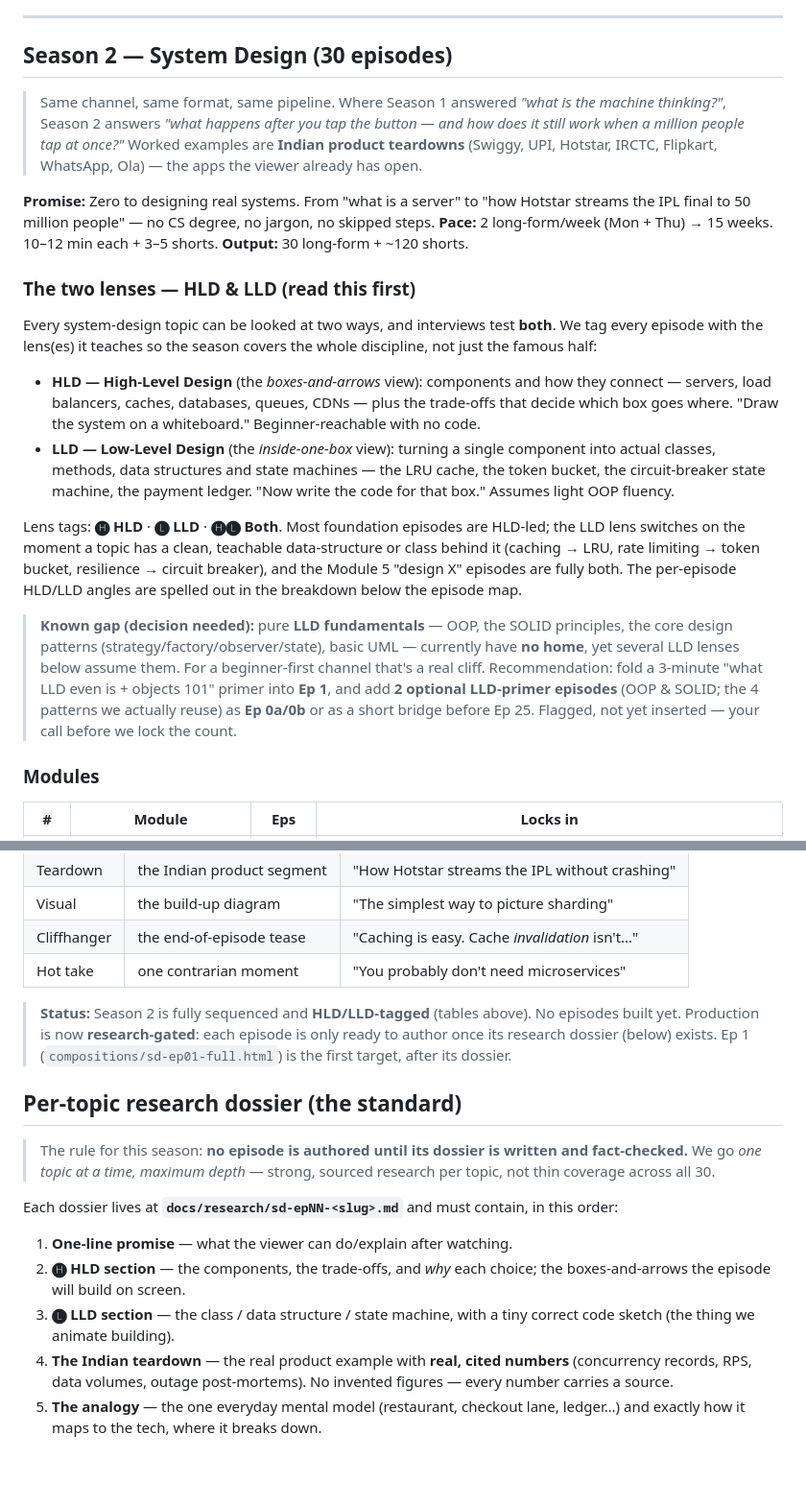
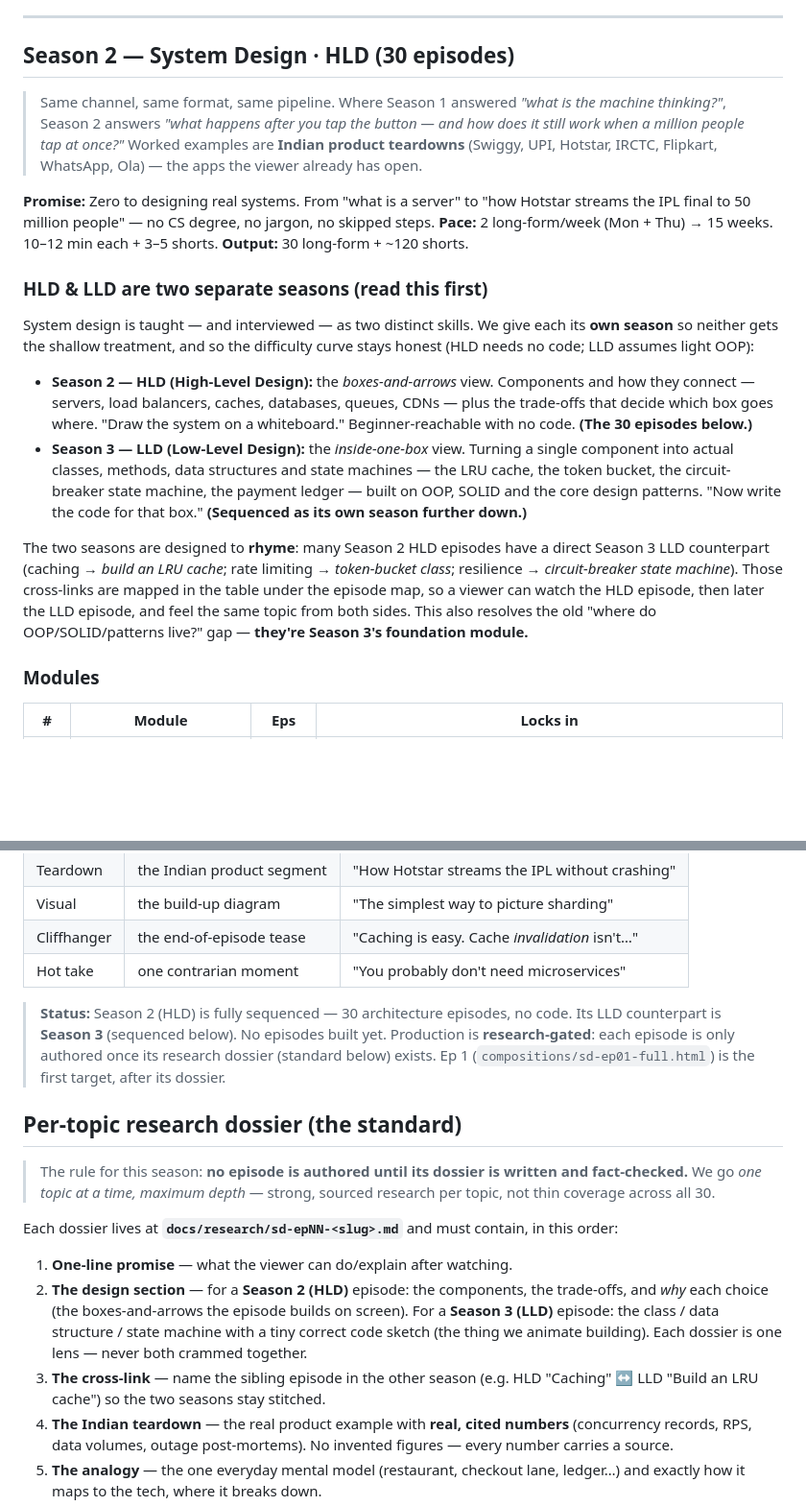
Before and after one commit to dhruvateja06/Videos, a Markdown page: tti-studio/docs/CURRICULUM.md, 2 parts joined by grey strips. Shown at 96% size. GitHub-like rendering; blank space fills up the shorter version.

```diff
--- a/tti-studio/docs/CURRICULUM.md
+++ b/tti-studio/docs/CURRICULUM.md
@@ -114,7 +114,7 @@ Introduce a metaphor once, then *invoke* it later (never re-explain):
 
 ---
 
-## Season 2 — System Design (30 episodes)
+## Season 2 — System Design · HLD (30 episodes)
 
 > Same channel, same format, same pipeline. Where Season 1 answered *"what is
 > the machine thinking?"*, Season 2 answers *"what happens after you tap the
@@ -128,36 +128,29 @@ no skipped steps.
 **Pace:** 2 long-form/week (Mon + Thu) → 15 weeks. 10–12 min each + 3–5 shorts.
 **Output:** 30 long-form + ~120 shorts.
 
-### The two lenses — HLD & LLD (read this first)
+### HLD & LLD are two separate seasons (read this first)
 
-Every system-design topic can be looked at two ways, and interviews test **both**.
-We tag every episode with the lens(es) it teaches so the season covers the whole
-discipline, not just the famous half:
+System design is taught — and interviewed — as two distinct skills. We give each
+its **own season** so neither gets the shallow treatment, and so the difficulty
+curve stays honest (HLD needs no code; LLD assumes light OOP):
 
-- **HLD — High-Level Design** (the *boxes-and-arrows* view): components and how
-  they connect — servers, load balancers, caches, databases, queues, CDNs — plus
-  the trade-offs that decide which box goes where. "Draw the system on a
-  whiteboard." Beginner-reachable with no code.
-- **LLD — Low-Level Design** (the *inside-one-box* view): turning a single
-  component into actual classes, methods, data structures and state machines —
-  the LRU cache, the token bucket, the circuit-breaker state machine, the
-  payment ledger. "Now write the code for that box." Assumes light OOP fluency.
+- **Season 2 — HLD (High-Level Design):** the *boxes-and-arrows* view. Components
+  and how they connect — servers, load balancers, caches, databases, queues,
+  CDNs — plus the trade-offs that decide which box goes where. "Draw the system
+  on a whiteboard." Beginner-reachable with no code. **(The 30 episodes below.)**
+- **Season 3 — LLD (Low-Level Design):** the *inside-one-box* view. Turning a
+  single component into actual classes, methods, data structures and state
+  machines — the LRU cache, the token bucket, the circuit-breaker state machine,
+  the payment ledger — built on OOP, SOLID and the core design patterns. "Now
+  write the code for that box." **(Sequenced as its own season further down.)**
 
-Lens tags: **🅗 HLD** · **🅛 LLD** · **🅗🅛 Both**. Most foundation episodes are
-HLD-led; the LLD lens switches on the moment a topic has a clean, teachable
-data-structure or class behind it (caching → LRU, rate limiting → token bucket,
-resilience → circuit breaker), and the Module 5 "design X" episodes are fully
-both. The per-episode HLD/LLD angles are spelled out in the breakdown below the
-episode map.
-
-> **Known gap (decision needed):** pure **LLD fundamentals** — OOP, the SOLID
-> principles, the core design patterns (strategy/factory/observer/state), basic
-> UML — currently have **no home**, yet several LLD lenses below assume them. For
-> a beginner-first channel that's a real cliff. Recommendation: fold a 3-minute
-> "what LLD even is + objects 101" primer into **Ep 1**, and add **2 optional
-> LLD-primer episodes** (OOP & SOLID; the 4 patterns we actually reuse) as
-> **Ep 0a/0b** or as a short bridge before Ep 25. Flagged, not yet inserted —
-> your call before we lock the count.
+The two seasons are designed to **rhyme**: many Season 2 HLD episodes have a
+direct Season 3 LLD counterpart (caching → *build an LRU cache*; rate limiting →
+*token-bucket class*; resilience → *circuit-breaker state machine*). Those
+cross-links are mapped in the table under the episode map, so a viewer can watch
+the HLD episode, then later the LLD episode, and feel the same topic from both
+sides. This also resolves the old "where do OOP/SOLID/patterns live?" gap —
+**they're Season 3's foundation module.**
 
 ### Modules
 
@@ -294,9 +283,10 @@ Same five shapes as Season 1 — sourced from each system-design episode:
 | Cliffhanger | the end-of-episode tease | "Caching is easy. Cache *invalidation* isn't…" |
 | Hot take | one contrarian moment | "You probably don't need microservices" |
 
-> **Status:** Season 2 is fully sequenced and **HLD/LLD-tagged** (tables above).
-> No episodes built yet. Production is now **research-gated**: each episode is
-> only ready to author once its research dossier (below) exists. Ep 1
+> **Status:** Season 2 (HLD) is fully sequenced — 30 architecture episodes, no
+> code. Its LLD counterpart is **Season 3** (sequenced below). No episodes built
+> yet. Production is **research-gated**: each episode is only authored once its
+> research dossier (standard below) exists. Ep 1
 > (`compositions/sd-ep01-full.html`) is the first target, after its dossier.
 
 ## Per-topic research dossier (the standard)
@@ -309,10 +299,13 @@ Each dossier lives at **`docs/research/sd-epNN-<slug>.md`** and must contain, in
 this order:
 
 1. **One-line promise** — what the viewer can do/explain after watching.
-2. **🅗 HLD section** — the components, the trade-offs, and *why* each choice;
-   the boxes-and-arrows the episode will build on screen.
-3. **🅛 LLD section** — the class / data structure / state machine, with a tiny
-   correct code sketch (the thing we animate building).
+2. **The design section** — for a **Season 2 (HLD)** episode: the components, the
+   trade-offs, and *why* each choice (the boxes-and-arrows the episode builds on
+   screen). For a **Season 3 (LLD)** episode: the class / data structure / state
+   machine with a tiny correct code sketch (the thing we animate building). Each
+   dossier is one lens — never both crammed together.
+3. **The cross-link** — name the sibling episode in the other season (e.g. HLD
+   "Caching" ↔ LLD "Build an LRU cache") so the two seasons stay stitched.
 4. **The Indian teardown** — the real product example with **real, cited
    numbers** (concurrency records, RPS, data volumes, outage post-mortems). No
    invented figures — every number carries a source.
```
Also changed, not shown: other parts of tti-studio/docs/CURRICULUM.md (+139 -72 lines).
